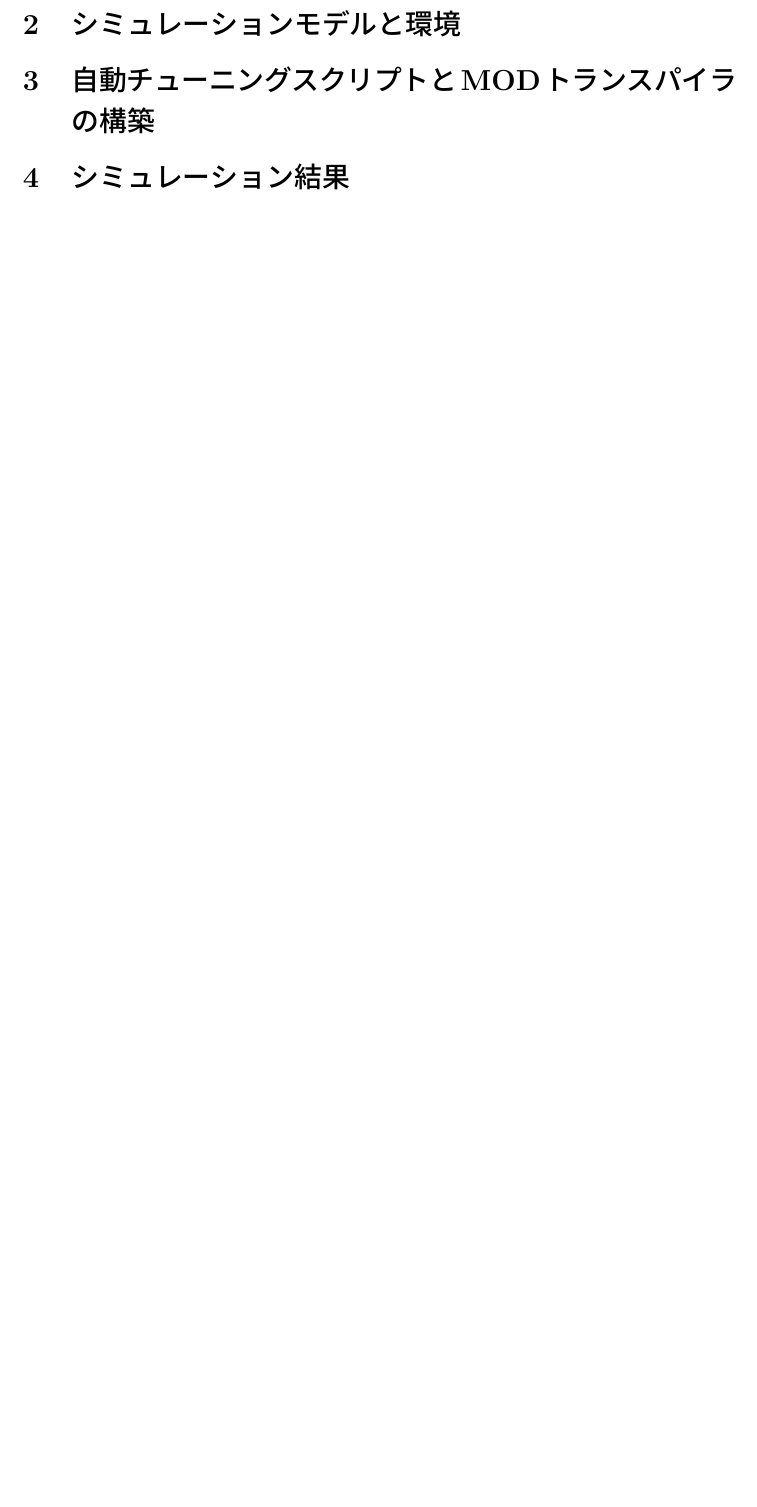
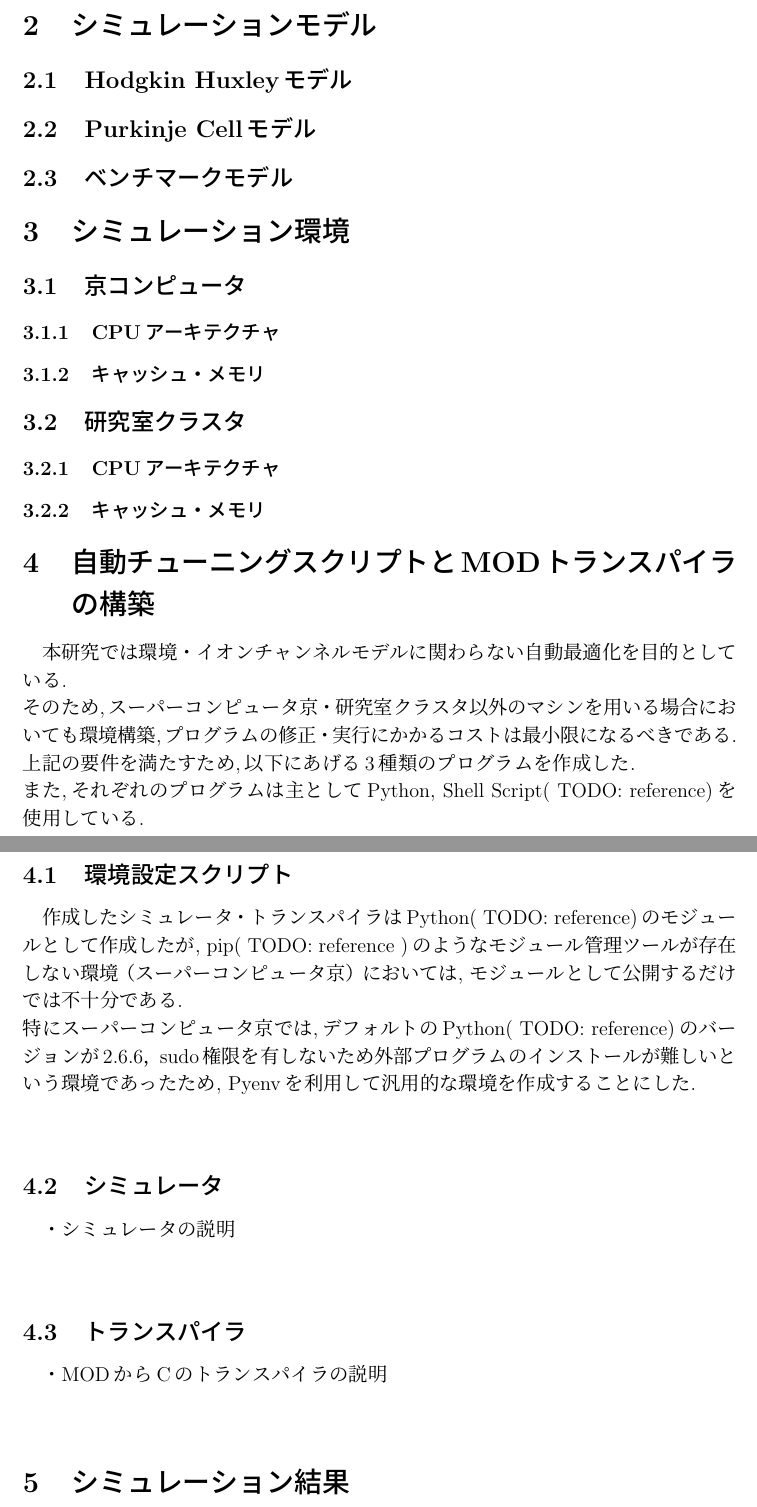
Before and after one commit to hashmup/thesis, a LaTeX thesis (thesis.tex, which reads method/environment.tex, method/method.tex, method/simulation-model.tex): part of page 4 of 4 before the commit and two parts of pages 4 and 5 of 5 after it, the two joined at a grey line, cut so that both start at the same text, the shorter picture padded with empty space. Compiled offline with upLaTeX and dvipdfmx.

Commit message:
Finish making entire structure

```diff
--- a/method/environment.tex
+++ b/method/environment.tex
@@ -0,0 +1,6 @@
+\subsection{京コンピュータ}
+\subsubsection{CPUアーキテクチャ}
+\subsubsection{キャッシュ・メモリ}
+\subsection{研究室クラスタ}
+\subsubsection{CPUアーキテクチャ}
+\subsubsection{キャッシュ・メモリ}
--- a/method/method.tex
+++ b/method/method.tex
@@ -1,5 +1,7 @@
-\section{シミュレーションモデルと環境}
+\section{シミュレーションモデル}
 \input{method/simulation-model}
+
+\section{シミュレーション環境}
 \input{method/environment}
 
 \section{自動チューニングスクリプトとMODトランスパイラの構築}
--- a/method/simulation-model.tex
+++ b/method/simulation-model.tex
@@ -0,0 +1,3 @@
+\subsection{Hodgkin Huxleyモデル}
+\subsection{Purkinje Cellモデル}
+\subsection{ベンチマークモデル}
--- a/method/software.tex
+++ b/method/software.tex
@@ -0,0 +1,15 @@
+本研究では環境・イオンチャンネルモデルに関わらない自動最適化を目的としている.\\
+そのため,スーパーコンピュータ京・研究室クラスタ以外のマシンを用いる場合においても環境構築,プログラムの修正・実行にかかるコストは最小限になるべきである.\\
+上記の要件を満たすため,以下にあげる3種類のプログラムを作成した.\\
+また,それぞれのプログラムは主としてPython, Shell Script( TODO: reference)を使用している.\\
+\subsection{環境設定スクリプト}
+% 環境設定に関わるスクリプトの説明（研究室クラスタ, 京に対する）
+\input{method/software/script}
+
+\subsection{シミュレータ}
+% パラメータ推定をするためのシミュレーションを実行する環境のためのシミュレータの説明
+\input{method/software/simulator}
+
+\subsection{トランスパイラ}
+% MODファイルからCファイルを生成するトランスパイラの説明
+\input{method/software/transpiler}
--- /dev/null
+++ b/method/software/script.tex
@@ -0,0 +1,6 @@
+作成したシミュレータ・トランスパイラはPython( TODO: reference)のモジュールとして作成したが,
+pip( TODO: reference )のようなモジュール管理ツールが存在しない環境（スーパーコンピュータ京）においては,
+モジュールとして公開するだけでは不十分である.\\
+特にスーパーコンピュータ京では,デフォルトのPython( TODO: reference)のバージョンが2.6.6，
+sudo権限を有しないため外部プログラムのインストールが難しいという環境であったため,
+Pyenvを利用して汎用的な環境を作成することにした.\\
--- /dev/null
+++ b/method/software/simulator.tex
@@ -0,0 +1 @@
+・シミュレータの説明\\
--- /dev/null
+++ b/method/software/transpiler.tex
@@ -0,0 +1 @@
+・MODからCのトランスパイラの説明\\
--- a/thesis.tex
+++ b/thesis.tex
@@ -11,6 +11,7 @@
 \setlength{\headheight}{9.6truemm} %% 上下余白35mm
 \setlength{\topmargin}{9.6truemm}
 \setlength{\headsep}{-15truemm}
+\setcounter{secnumdepth}{4}
 %% 代わりに以下2行でもOK
 %% \usepackage{geometry}
 %% \geometry{top=35truemm,bottom=35truemm,left=30truemm,right=30truemm}
@@ -24,6 +25,7 @@
 \usepackage{url} % URL挿入用
 \usepackage{color} % 文字色指定
 \usepackage{bm} % bold math （数式中のベクトルなどで太字にしたいとき）
+\usepackage{titlesec}
 
 %% マクロ（ユーザ定義命令）を宣言
 \newcommand{\hoge}{\textcolor{red}{ほげほげ}}    % 引数なし
```
Also changed, not shown: appendix/appendix.tex (added, +2 -0 lines), conclusion/conclusion.tex (+1 -0 lines), experiment/consideration.tex (+1 -0 lines), experiment/experiment.tex (+3 -0 lines), experiment/result.tex (added, +1 -0 lines), appendix/reference.tex (added), thesis.pdf, thesis.tex (2 more changed lines).
